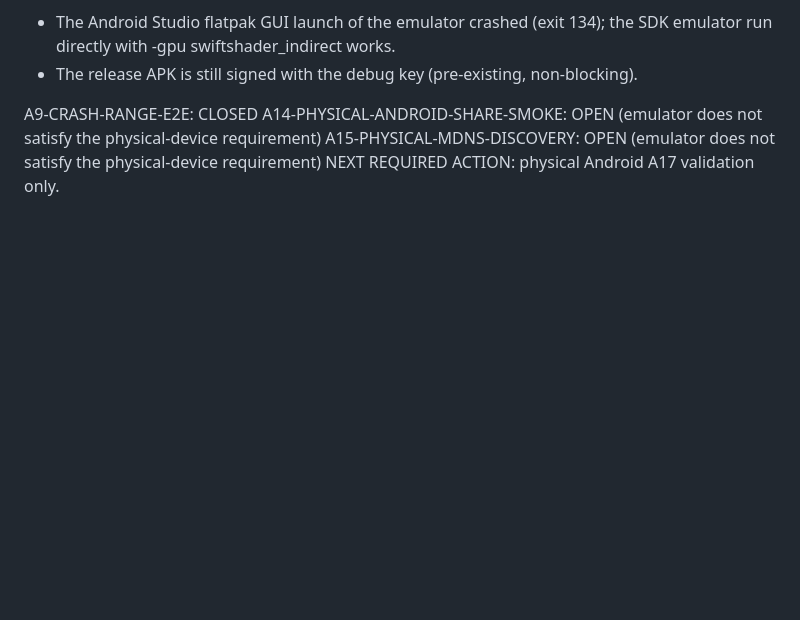
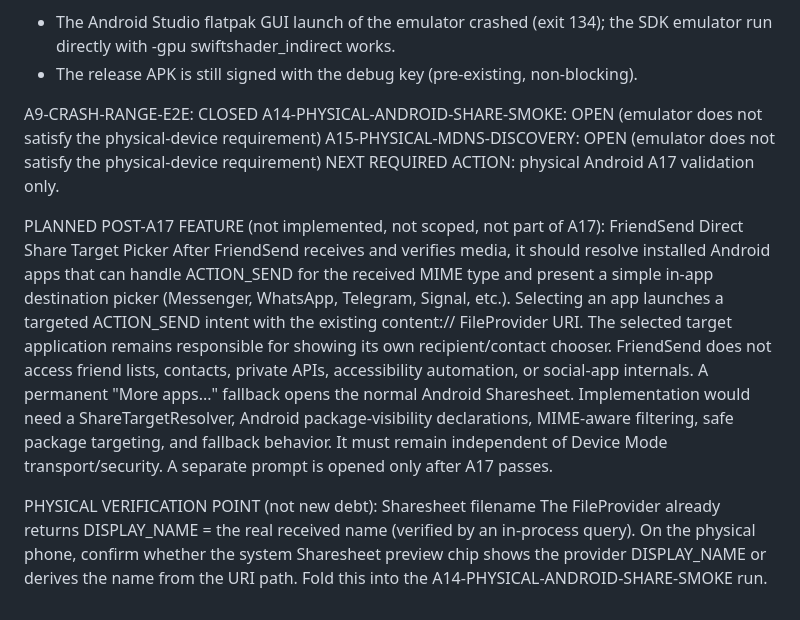
Before and after one commit to Vojtech-Pet/rychlik, a Markdown page: docs/DEVICE_MODE_RELEASE_HARDENING_RESULT.md, the part around the change. Drawn GitHub-style; blank space fills up the shorter version.

Commit message:
docs: record planned post-A17 Direct Share Target Picker and Sharesheet filename check
The picker is recorded as a planned direction only (nothing implemented);
the Sharesheet filename question is folded into the physical A14 run
rather than opened as new debt.

Co-Authored-By: Claude Sonnet 5 <noreply@anthropic.com>

```diff
--- a/docs/DEVICE_MODE_RELEASE_HARDENING_RESULT.md
+++ b/docs/DEVICE_MODE_RELEASE_HARDENING_RESULT.md
@@ -379,3 +379,10 @@ A9-CRASH-RANGE-E2E: CLOSED
 A14-PHYSICAL-ANDROID-SHARE-SMOKE: OPEN (emulator does not satisfy the physical-device requirement)
 A15-PHYSICAL-MDNS-DISCOVERY: OPEN (emulator does not satisfy the physical-device requirement)
 NEXT REQUIRED ACTION: physical Android A17 validation only.
+
+PLANNED POST-A17 FEATURE (not implemented, not scoped, not part of A17): FriendSend Direct Share Target Picker
+After FriendSend receives and verifies media, it should resolve installed Android apps that can handle ACTION_SEND for the received MIME type and present a simple in-app destination picker (Messenger, WhatsApp, Telegram, Signal, etc.). Selecting an app launches a targeted ACTION_SEND intent with the existing content:// FileProvider URI. The selected target application remains responsible for showing its own recipient/contact chooser. FriendSend does not access friend lists, contacts, private APIs, accessibility automation, or social-app internals. A permanent "More apps..." fallback opens the normal Android Sharesheet.
+Implementation would need a ShareTargetResolver, Android package-visibility <queries> declarations, MIME-aware filtering, safe package targeting, and fallback behavior. It must remain independent of Device Mode transport/security. A separate prompt is opened only after A17 passes.
+
+PHYSICAL VERIFICATION POINT (not new debt): Sharesheet filename
+The FileProvider already returns DISPLAY_NAME = the real received name (verified by an in-process query). On the physical phone, confirm whether the system Sharesheet preview chip shows the provider DISPLAY_NAME or derives the name from the URI path. Fold this into the A14-PHYSICAL-ANDROID-SHARE-SMOKE run.
```
